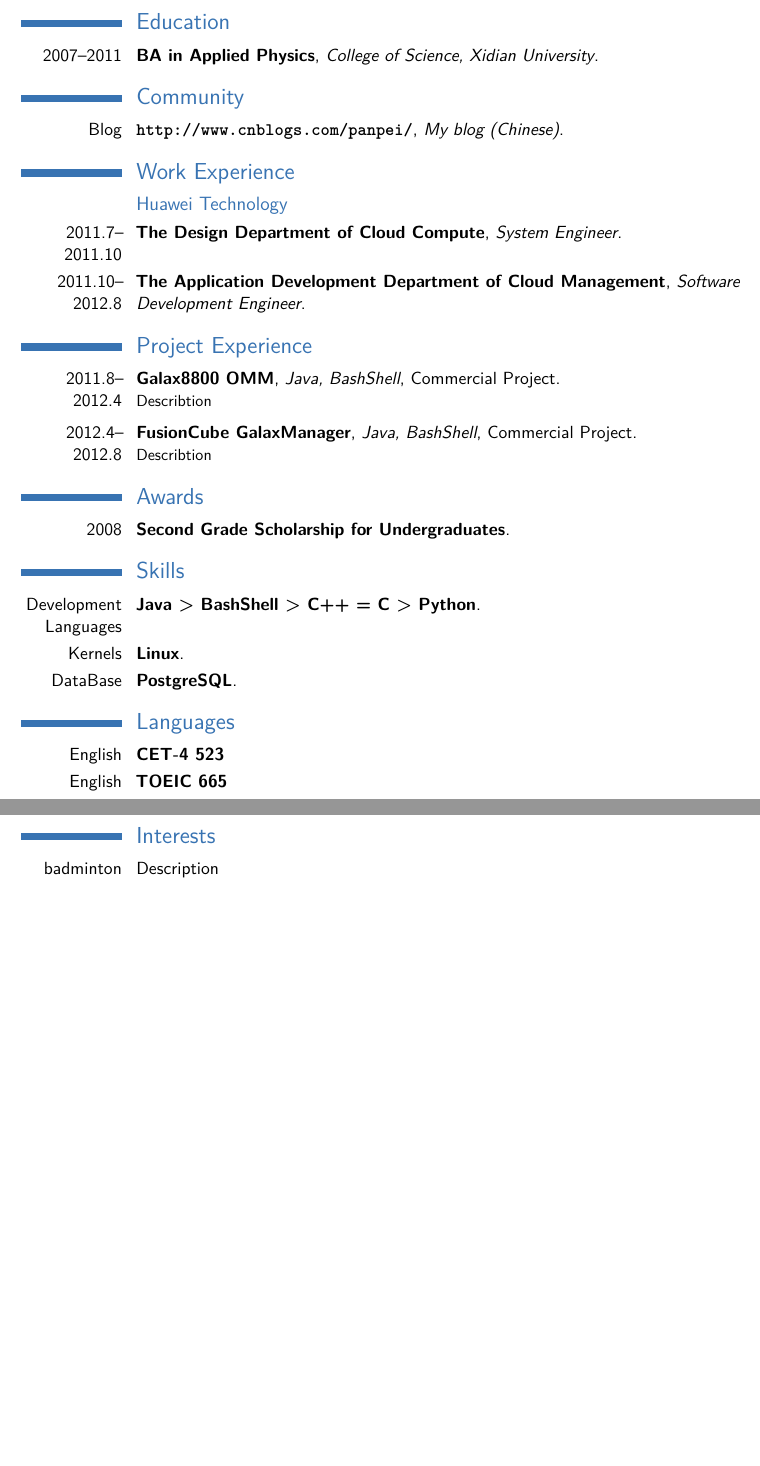
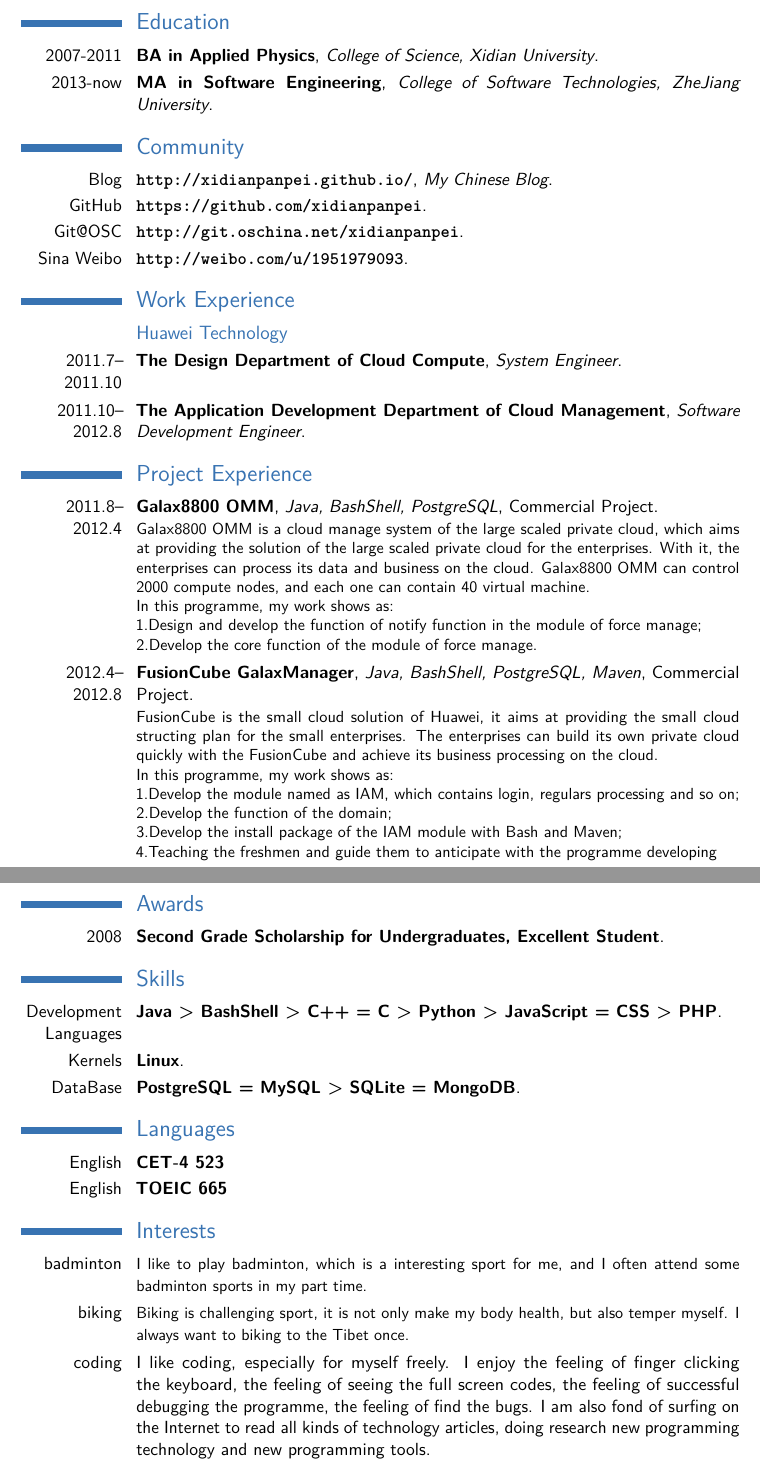
Before and after one commit to xidianpanpei/resume-source, a LaTeX CV (my_cv_en.tex): two parts of pages 1 and 2 of 2, joined at a grey line, cut so that both start at the same text, the shorter picture padded with empty space. Compiled offline with pdfLaTeX.

Commit message:
更新中文简历，添加英文简历

```diff
--- a/my_cv_en.tex
+++ b/my_cv_en.tex
@@ -11,7 +11,7 @@
 \title{Curriculum Vitae}
 \mobile{+86~15877444482}
 \email{pannpei@gmail.com}
-\homepage{http://www.cnblogs.com/panpei/}
+\homepage{http://xidianpanpei.github.io/}
 
 \nopagenumbers{}
 
@@ -23,7 +23,8 @@
 \makecvtitle
 
 \section{Education}
-\cventry{2007--2011}{BA in Applied Physics}{College of Science, Xidian University}{}{}{}
+\cventry{2007-2011}{BA in Applied Physics}{College of Science, Xidian University}{}{}{}
+\cventry{2013-now}{MA in Software Engineering}{College of Software Technologies, ZheJiang University}{}{}{}
 
 %\section{Master thesis}
 %\cvitem{title}{\emph{Title}}
@@ -34,7 +35,10 @@
 %\cventry{year}{Name}{a}{b}{c}{d}
 
 \section{Community}
-\cventry{Blog}{\url{http://www.cnblogs.com/panpei/}}{My blog (Chinese)}{}{}{}
+\cventry{Blog}{\url{http://xidianpanpei.github.io/}}{My Chinese Blog}{}{}{}
+\cventry{GitHub}{\url{https://github.com/xidianpanpei}}{}{}{}{}
+\cventry{Git@OSC}{\url{http://git.oschina.net/xidianpanpei}}{}{}{}{}
+\cventry{Sina Weibo}{\url{http://weibo.com/u/1951979093}}{}{}{}{}
 
 %\section{Publications}
 %\cventry{year}
@@ -48,23 +52,37 @@
 \cventry{2011.10--2012.8}{The Application Development Department of Cloud Management}{Software Development Engineer}{}{}{}
 
 \section{Project Experience}
-\cventry{2011.8--2012.4}{Galax8800 OMM}{Java, BashShell}{Commercial Project}{}{Describtion}
+\cventry{2011.8--2012.4}{Galax8800 OMM}{Java, BashShell, PostgreSQL}{Commercial Project}{}{Galax8800 OMM is a cloud manage system of the large scaled private cloud, which aims at providing the solution of the large scaled private cloud for the enterprises. With it, the enterprises can process its data and business on the cloud. Galax8800 OMM can control 2000 compute nodes, and each one can contain 40 virtual machine.\\
+In this programme, my work shows as:\\
+1.Design and develop the function of notify function in the module of force manage;\\
+2.Develop the core function of the module of force manage.
+}
+
 \vspace*{0.2\baselineskip}
-\cventry{2012.4--2012.8}{FusionCube GalaxManager}{Java, BashShell}{Commercial Project}{}{Describtion}
+
+\cventry{2012.4--2012.8}{FusionCube GalaxManager}{Java, BashShell, PostgreSQL, Maven}{Commercial Project}{}{FusionCube is the small cloud solution of Huawei, it aims at providing the small cloud structing plan for the small enterprises. The enterprises can build its own private cloud quickly with the FusionCube and achieve its business processing on the cloud.\\
+In this programme, my work shows as:\\
+1.Develop the module named as IAM, which contains login, regulars processing and so on;\\
+2.Develop the function of the domain;\\
+3.Develop the install package of the IAM module with Bash and Maven;\\
+4.Teaching the freshmen and guide them to anticipate with the programme developing
+}
 
 \section{Awards}
-\cventry{2008}{Second Grade Scholarship for Undergraduates}{}{}{}{}
+\cventry{2008}{Second Grade Scholarship for Undergraduates, Excellent Student}{}{}{}{}
 
 \section{Skills}
-\cventry{Development Languages}{Java > BashShell > C++ = C > Python}{}{}{}{}
+\cventry{Development Languages}{Java > BashShell > C++ = C > Python > JavaScript = CSS > PHP}{}{}{}{}
 \cventry{Kernels}{Linux}{}{}{}{}
-\cventry{DataBase}{PostgreSQL}{}{}{}{}
+\cventry{DataBase}{PostgreSQL = MySQL > SQLite = MongoDB}{}{}{}{}
 
 \section{Languages}
 \cvitemwithcomment{English}{CET-4 523}{}
 \cvitemwithcomment{English}{TOEIC 665}{}
 
 \section{Interests}
-\cvitem{badminton}{Description}
+\cvitem{badminton}{\small I like to play badminton, which is a interesting sport for me, and I often attend some badminton sports in my part time.}
+\cvitem{biking}{\small Biking is challenging sport, it is not only make my body health, but also temper myself. I always want to biking to the Tibet once.}
+\cvitem{coding}{I like coding, especially for myself freely. I enjoy the feeling of finger clicking the keyboard, the feeling of seeing the full screen codes, the feeling of successful debugging the programme, the feeling of find the bugs. I am also fond of surfing on the Internet to read all kinds of technology articles, doing research new programming technology and new programming tools.}
 
 \end{document}
```
Also changed, not shown: my_cv_zh.tex (+4 -3 lines).
